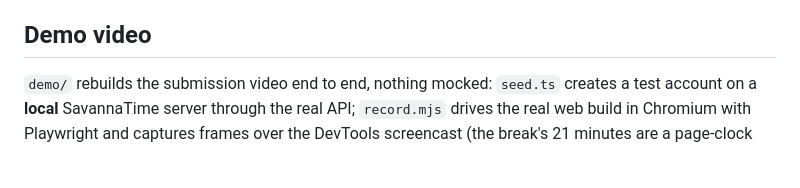
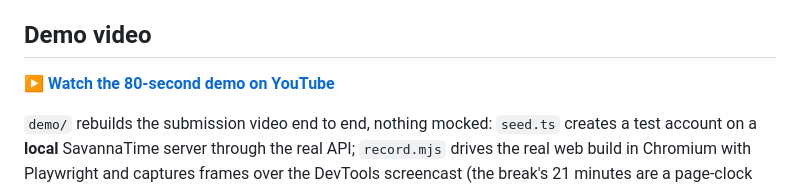
Before and after one commit to alphaolomi/savanna-grass, a Markdown page: README.md, the part around the change. GitHub-like rendering; blank space fills up the shorter version.

Commit message:
docs: link the demo video

```diff
--- a/README.md
+++ b/README.md
@@ -126,6 +126,8 @@ Keychain/Keystore and renewed in place inside its last day.
 
 ## Demo video
 
+▶ **[Watch the 80-second demo on YouTube](https://youtu.be/zt68LUsdivA)**
+
 `demo/` rebuilds the submission video end to end, nothing mocked: `seed.ts` creates a test account
 on a **local** SavannaTime server through the real API; `record.mjs` drives the real web build in
 Chromium with Playwright and captures frames over the DevTools screencast (the break's 21 minutes
```
Also changed, not shown: docs/devto-post.md (+2 -3 lines).
